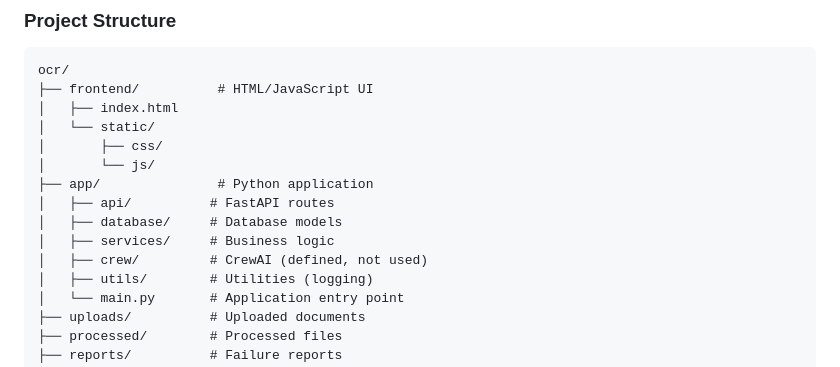
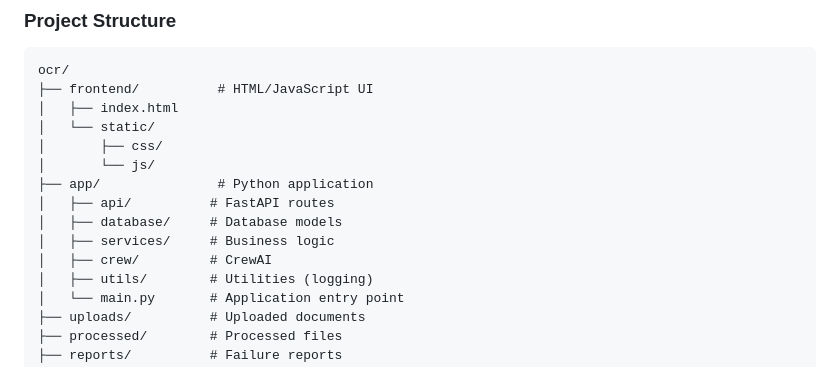
Before and after one commit to pranavshah01/ocr-demo, a Markdown page: README.md, the part around the change. Rendered like a GitHub page.

Commit message:
Clarify CrewAI section in README

```diff
--- a/README.md
+++ b/README.md
@@ -354,7 +354,7 @@ ocr/
 │   ├── api/          # FastAPI routes
 │   ├── database/     # Database models
 │   ├── services/     # Business logic
-│   ├── crew/         # CrewAI (defined, not used)
+│   ├── crew/         # CrewAI
 │   ├── utils/        # Utilities (logging)
 │   └── main.py       # Application entry point
 ├── uploads/          # Uploaded documents
```
